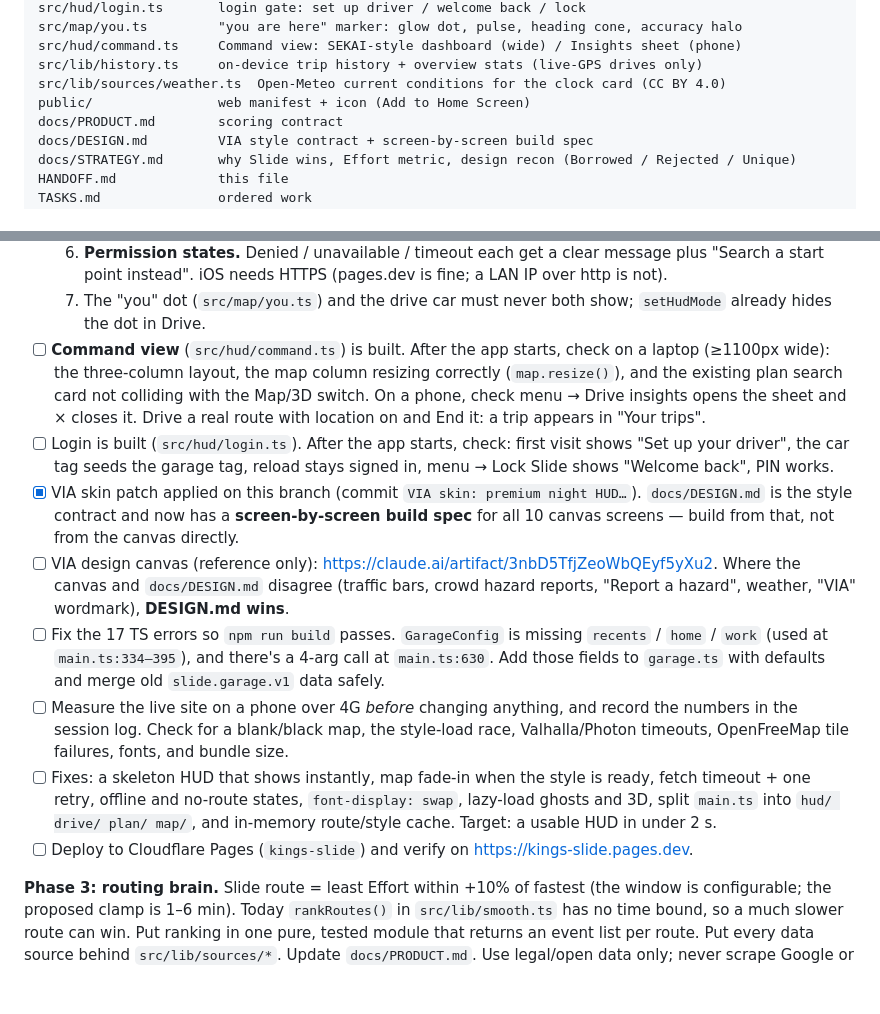
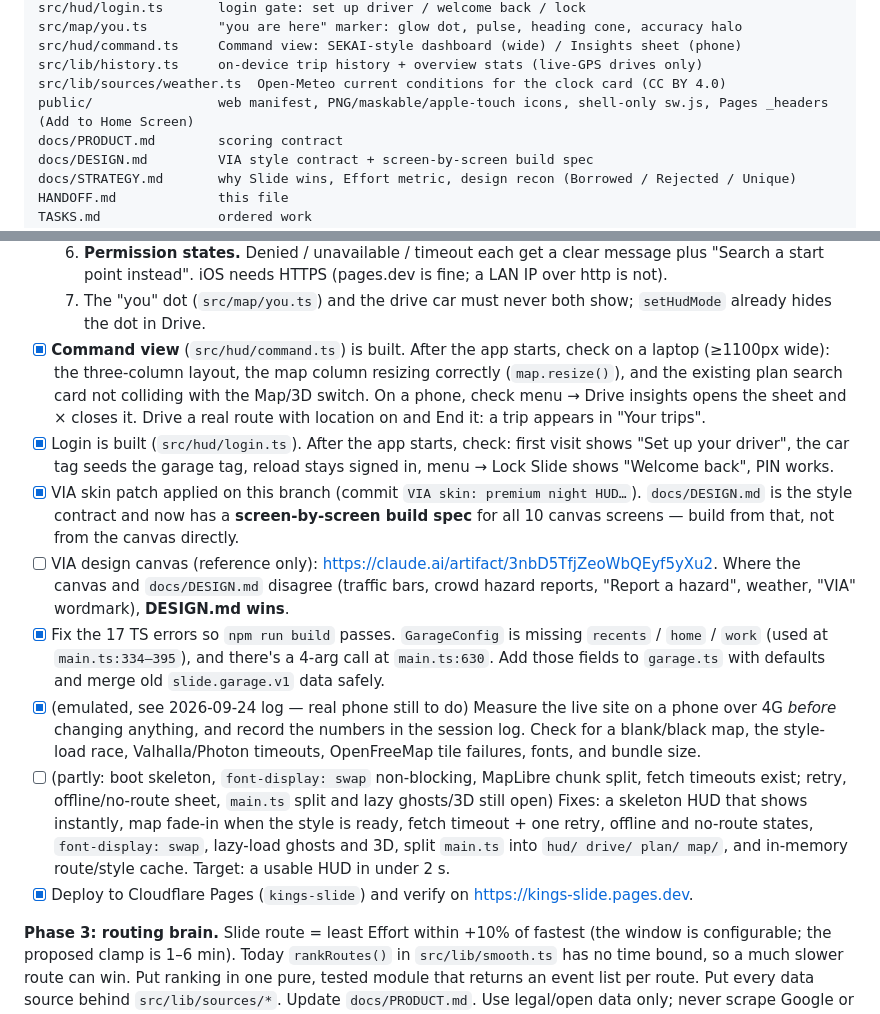
Before and after one commit to T0PK1DK/Slide, a Markdown page: HANDOFF.md, 2 parts joined by grey strips. Drawn GitHub-style; blank space fills up the shorter version.

```diff
--- a/HANDOFF.md
+++ b/HANDOFF.md
@@ -53,7 +53,7 @@ src/map/you.ts         "you are here" marker: glow dot, pulse, heading cone, acc
 src/hud/command.ts     Command view: SEKAI-style dashboard (wide) / Insights sheet (phone)
 src/lib/history.ts     on-device trip history + overview stats (live-GPS drives only)
 src/lib/sources/weather.ts  Open-Meteo current conditions for the clock card (CC BY 4.0)
-public/                web manifest + icon (Add to Home Screen)
+public/                web manifest, PNG/maskable/apple-touch icons, shell-only sw.js, Pages _headers (Add to Home Screen)
 docs/PRODUCT.md        scoring contract
 docs/DESIGN.md         VIA style contract + screen-by-screen build spec
 docs/STRATEGY.md       why Slide wins, Effort metric, design recon (Borrowed / Rejected / Unique)
@@ -152,14 +171,14 @@ and the Effort metric the later phases build on. Then work through the phases in
   5. **Arrival.** When within ~40 m of the destination (or progress ≥ 99%), stop tracking-driven guidance and show the Arrival screen (DESIGN.md 07).
   6. **Permission states.** Denied / unavailable / timeout each get a clear message plus "Search a start point instead". iOS needs HTTPS (pages.dev is fine; a LAN IP over http is not).
   7. The "you" dot (`src/map/you.ts`) and the drive car must never both show; `setHudMode` already hides the dot in Drive.
-- [ ] **Command view** (`src/hud/command.ts`) is built. After the app starts, check on a laptop (≥1100px wide): the three-column layout, the map column resizing correctly (`map.resize()`), and the existing plan search card not colliding with the Map/3D switch. On a phone, check menu → Drive insights opens the sheet and × closes it. Drive a real route with location on and End it: a trip appears in "Your trips".
-- [ ] Login is built (`src/hud/login.ts`). After the app starts, check: first visit shows "Set up your driver", the car tag seeds the garage tag, reload stays signed in, menu → Lock Slide shows "Welcome back", PIN works.
+- [x] **Command view** (`src/hud/command.ts`) is built. After the app starts, check on a laptop (≥1100px wide): the three-column layout, the map column resizing correctly (`map.resize()`), and the existing plan search card not colliding with the Map/3D switch. On a phone, check menu → Drive insights opens the sheet and × closes it. Drive a real route with location on and End it: a trip appears in "Your trips".
+- [x] Login is built (`src/hud/login.ts`). After the app starts, check: first visit shows "Set up your driver", the car tag seeds the garage tag, reload stays signed in, menu → Lock Slide shows "Welcome back", PIN works.
 - [x] VIA skin patch applied on this branch (commit `VIA skin: premium night HUD…`). `docs/DESIGN.md` is the style contract and now has a **screen-by-screen build spec** for all 10 canvas screens — build from that, not from the canvas directly.
 - [ ] VIA design canvas (reference only): https://claude.ai/artifact/3nbD5TfjZeoWbQEyf5yXu2. Where the canvas and `docs/DESIGN.md` disagree (traffic bars, crowd hazard reports, "Report a hazard", weather, "VIA" wordmark), **DESIGN.md wins**.
-- [ ] Fix the 17 TS errors so `npm run build` passes. `GarageConfig` is missing `recents` / `home` / `work` (used at `main.ts:334–395`), and there's a 4-arg call at `main.ts:630`. Add those fields to `garage.ts` with defaults and merge old `slide.garage.v1` data safely.
-- [ ] Measure the live site on a phone over 4G *before* changing anything, and record the numbers in the session log. Check for a blank/black map, the style-load race, Valhalla/Photon timeouts, OpenFreeMap tile failures, fonts, and bundle size.
-- [ ] Fixes: a skeleton HUD that shows instantly, map fade-in when the style is ready, fetch timeout + one retry, offline and no-route states, `font-display: swap`, lazy-load ghosts and 3D, split `main.ts` into `hud/ drive/ plan/ map/`, and in-memory route/style cache. Target: a usable HUD in under 2 s.
-- [ ] Deploy to Cloudflare Pages (`kings-slide`) and verify on https://kings-slide.pages.dev.
+- [x] Fix the 17 TS errors so `npm run build` passes. `GarageConfig` is missing `recents` / `home` / `work` (used at `main.ts:334–395`), and there's a 4-arg call at `main.ts:630`. Add those fields to `garage.ts` with defaults and merge old `slide.garage.v1` data safely.
+- [x] (emulated, see 2026-09-24 log — real phone still to do) Measure the live site on a phone over 4G *before* changing anything, and record the numbers in the session log. Check for a blank/black map, the style-load race, Valhalla/Photon timeouts, OpenFreeMap tile failures, fonts, and bundle size.
+- [ ] (partly: boot skeleton, `font-display: swap` non-blocking, MapLibre chunk split, fetch timeouts exist; retry, offline/no-route sheet, `main.ts` split and lazy ghosts/3D still open) Fixes: a skeleton HUD that shows instantly, map fade-in when the style is ready, fetch timeout + one retry, offline and no-route states, `font-display: swap`, lazy-load ghosts and 3D, split `main.ts` into `hud/ drive/ plan/ map/`, and in-memory route/style cache. Target: a usable HUD in under 2 s.
+- [x] Deploy to Cloudflare Pages (`kings-slide`) and verify on https://kings-slide.pages.dev.
 
 **Phase 3: routing brain.** Slide route = least Effort within +10% of fastest (the window is configurable; the proposed clamp is 1–6 min). Today `rankRoutes()` in `src/lib/smooth.ts` has no time bound, so a much slower route can win. Put ranking in one pure, tested module that returns an event list per route. Put every data source behind `src/lib/sources/*`. Update `docs/PRODUCT.md`. Use legal/open data only; never scrape Google or Waze.
 
```
Also changed, not shown: other parts of HANDOFF.md (+21 -27 lines), TASKS.md (+10 -4 lines).
